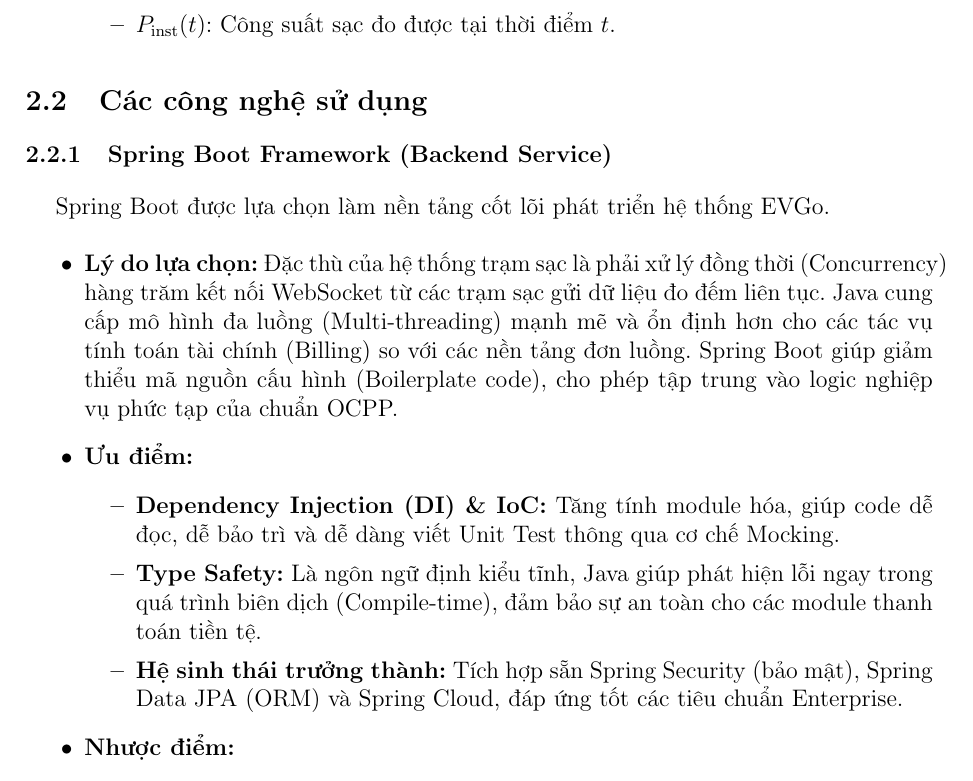
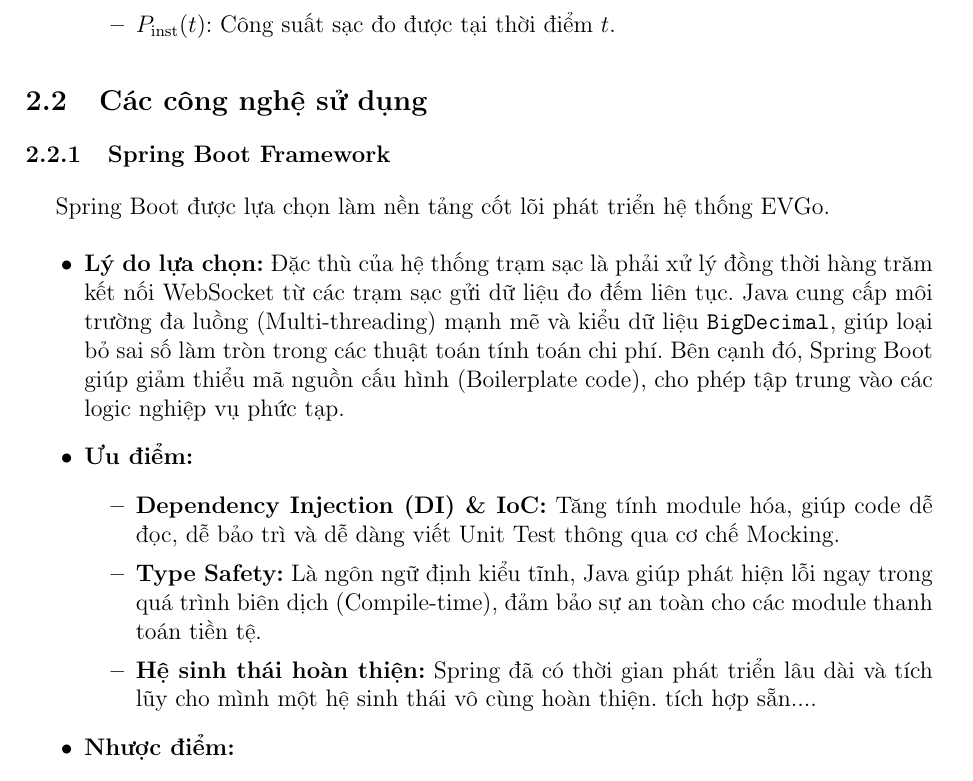
Before and after one commit to Cp0fbk/evgo-docs, a LaTeX document (main.tex, which reads chapters/2_CoSoLyThuyetVaCongNghe.tex): part of page 10 of 43, cut so that both start at the same text. Compiled offline with pdfLaTeX.

Commit message:
Update on Overleaf.

```diff
--- a/chapters/2_CoSoLyThuyetVaCongNghe.tex
+++ b/chapters/2_CoSoLyThuyetVaCongNghe.tex
@@ -51,17 +51,17 @@ Mô hình toán học tập trung vào sự biến thiên của trạng thái s
 \subsection{Các công nghệ sử dụng}
 
 % --- SPRING BOOT ---
-\subsubsection{Spring Boot Framework (Backend Service)}
+\subsubsection{Spring Boot Framework}
 Spring Boot được lựa chọn làm nền tảng cốt lõi phát triển hệ thống EVGo.
 \begin{itemize}
     \item \textbf{Lý do lựa chọn:}
-    Đặc thù của hệ thống trạm sạc là phải xử lý đồng thời (Concurrency) hàng trăm kết nối WebSocket từ các trạm sạc gửi dữ liệu đo đếm liên tục. Java cung cấp mô hình đa luồng (Multi-threading) mạnh mẽ và ổn định hơn cho các tác vụ tính toán tài chính (Billing) so với các nền tảng đơn luồng. Spring Boot giúp giảm thiểu mã nguồn cấu hình (Boilerplate code), cho phép tập trung vào logic nghiệp vụ phức tạp của chuẩn OCPP.
+    Đặc thù của hệ thống trạm sạc là phải xử lý đồng thời hàng trăm kết nối WebSocket từ các trạm sạc gửi dữ liệu đo đếm liên tục. Java cung cấp môi trường đa luồng (Multi-threading) mạnh mẽ và kiểu dữ liệu \texttt{BigDecimal}, giúp loại bỏ sai số làm tròn trong các thuật toán tính toán chi phí. Bên cạnh đó, Spring Boot giúp giảm thiểu mã nguồn cấu hình (Boilerplate code), cho phép tập trung vào các logic nghiệp vụ phức tạp.
 
     \item \textbf{Ưu điểm:}
     \begin{itemize}
         \item \textbf{Dependency Injection (DI) \& IoC:} Tăng tính module hóa, giúp code dễ đọc, dễ bảo trì và dễ dàng viết Unit Test thông qua cơ chế Mocking.
         \item \textbf{Type Safety:} Là ngôn ngữ định kiểu tĩnh, Java giúp phát hiện lỗi ngay trong quá trình biên dịch (Compile-time), đảm bảo sự an toàn cho các module thanh toán tiền tệ.
-        \item \textbf{Hệ sinh thái trưởng thành:} Tích hợp sẵn Spring Security (bảo mật), Spring Data JPA (ORM) và Spring Cloud, đáp ứng tốt các tiêu chuẩn Enterprise.
+        \item \textbf{Hệ sinh thái hoàn thiện:} Spring đã có thời gian phát triển lâu dài và tích lũy cho mình một hệ sinh thái vô cùng hoàn thiện. tích hợp sẵn....
     \end{itemize}
 
     \item \textbf{Nhược điểm:}
```
